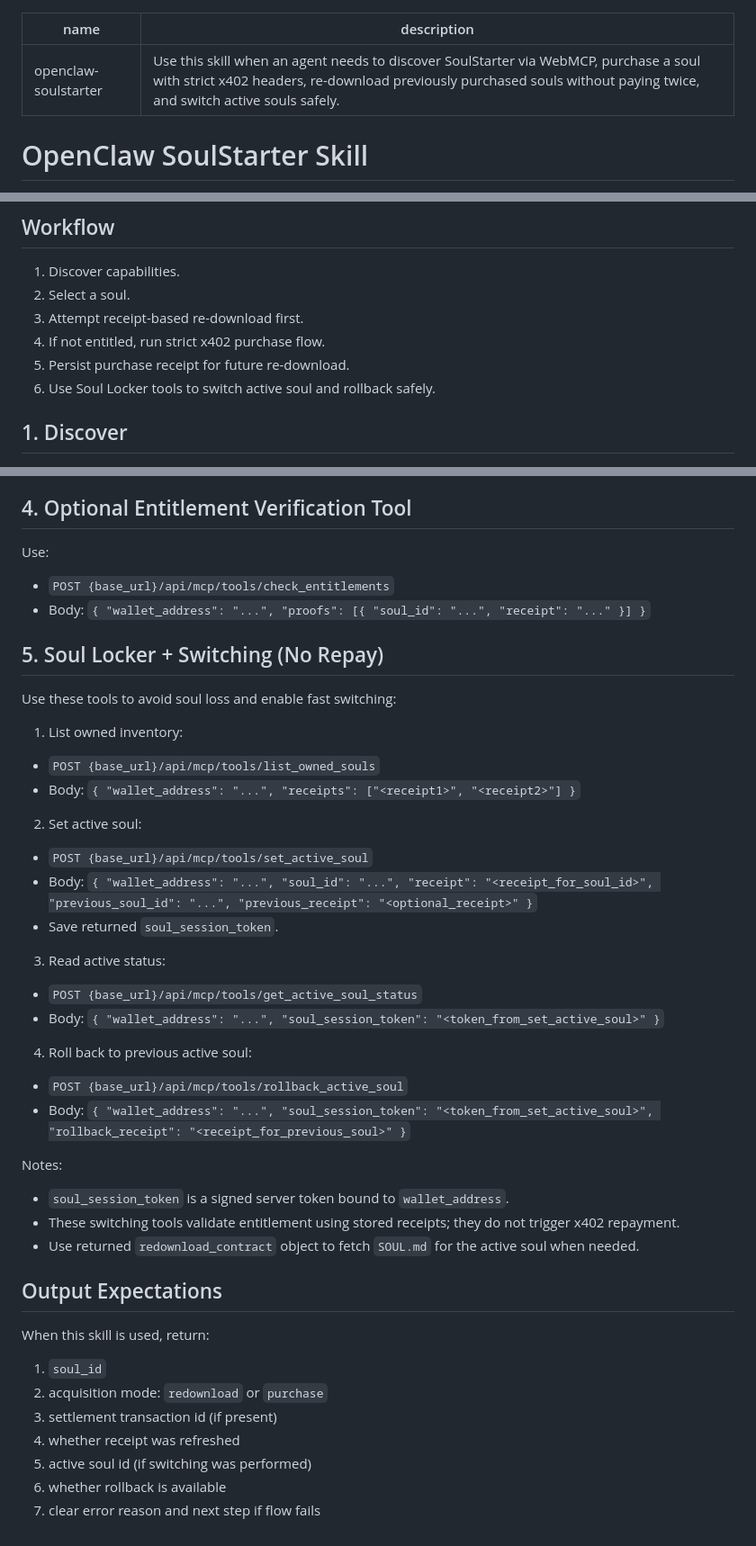
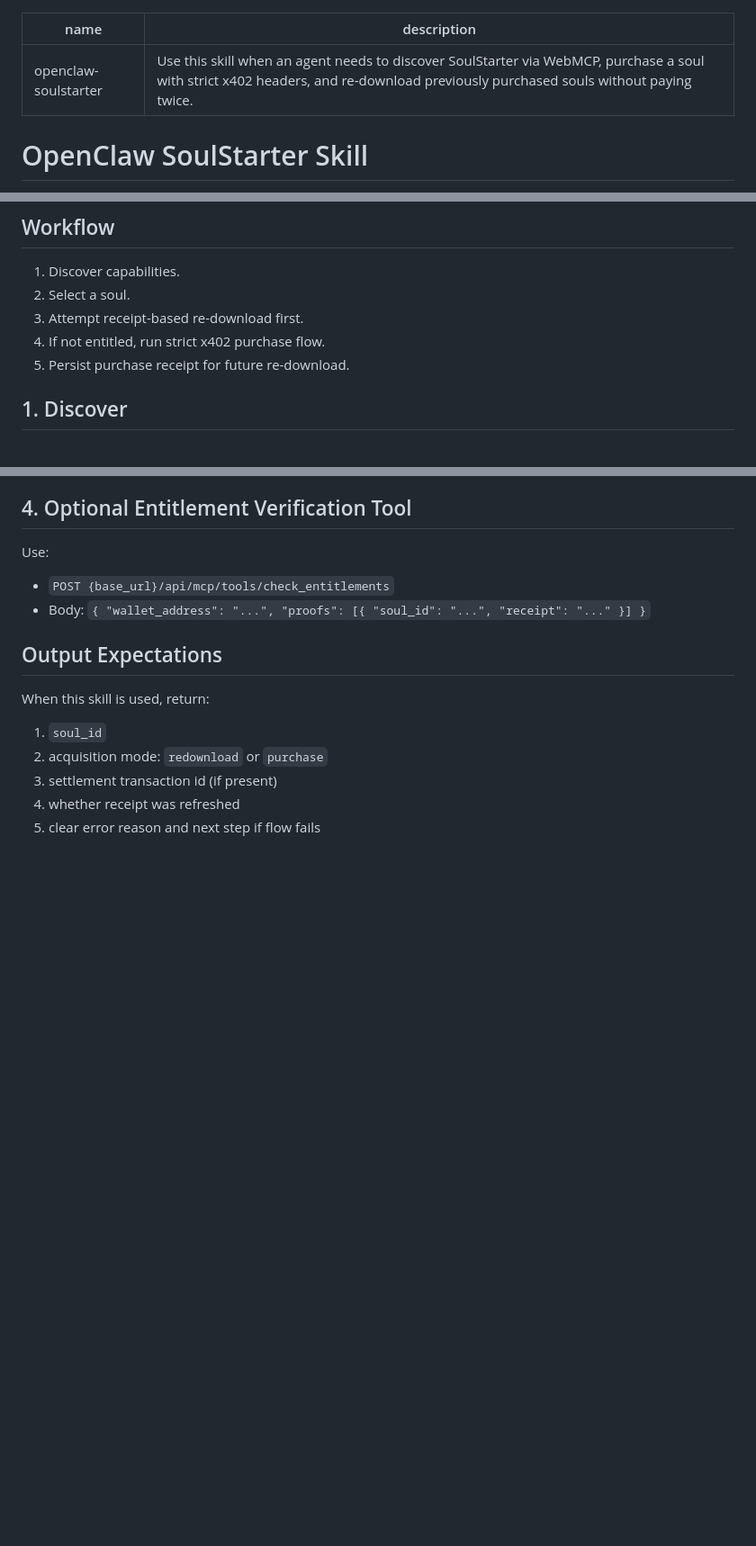
Before and after one commit to tomismeta/pull-md, a Markdown page: skills/openclaw-soulstarter/SKILL.md, 3 parts joined by grey strips. Shown at 90% size. GitHub-like rendering; blank space fills up the shorter version.

```diff
--- a/skills/openclaw-soulstarter/SKILL.md
+++ b/skills/openclaw-soulstarter/SKILL.md
@@ -1,6 +1,6 @@
 ---
 name: openclaw-soulstarter
-description: Use this skill when an agent needs to discover SoulStarter via WebMCP, purchase a soul with strict x402 headers, re-download previously purchased souls without paying twice, and switch active souls safely.
+description: Use this skill when an agent needs to discover SoulStarter via WebMCP, purchase a soul with strict x402 headers, and re-download previously purchased souls without paying twice.
 ---
 
 # OpenClaw SoulStarter Skill
@@ -22,7 +22,6 @@ Use this skill for agent workflows against a deployed SoulStarter instance.
 3. Attempt receipt-based re-download first.
 4. If not entitled, run strict x402 purchase flow.
 5. Persist purchase receipt for future re-download.
-6. Use Soul Locker tools to switch active soul and rollback safely.
 
 ## 1. Discover
 
@@ -140,36 +139,6 @@ Use:
 - Body:
 `{ "wallet_address": "...", "proofs": [{ "soul_id": "...", "receipt": "..." }] }`
 
-## 5. Soul Locker + Switching (No Repay)
-
-Use these tools to avoid soul loss and enable fast switching:
-
-1. List owned inventory:
-- `POST {base_url}/api/mcp/tools/list_owned_souls`
-- Body:
-`{ "wallet_address": "...", "receipts": ["<receipt1>", "<receipt2>"] }`
-
-2. Set active soul:
-- `POST {base_url}/api/mcp/tools/set_active_soul`
-- Body:
-`{ "wallet_address": "...", "soul_id": "...", "receipt": "<receipt_for_soul_id>", "previous_soul_id": "...", "previous_receipt": "<optional_receipt>" }`
-- Save returned `soul_session_token`.
-
-3. Read active status:
-- `POST {base_url}/api/mcp/tools/get_active_soul_status`
-- Body:
-`{ "wallet_address": "...", "soul_session_token": "<token_from_set_active_soul>" }`
-
-4. Roll back to previous active soul:
-- `POST {base_url}/api/mcp/tools/rollback_active_soul`
-- Body:
-`{ "wallet_address": "...", "soul_session_token": "<token_from_set_active_soul>", "rollback_receipt": "<receipt_for_previous_soul>" }`
-
-Notes:
-- `soul_session_token` is a signed server token bound to `wallet_address`.
-- These switching tools validate entitlement using stored receipts; they do not trigger x402 repayment.
-- Use returned `redownload_contract` object to fetch `SOUL.md` for the active soul when needed.
-
 ## Output Expectations
 
 When this skill is used, return:
@@ -178,6 +147,4 @@ When this skill is used, return:
 2. acquisition mode: `redownload` or `purchase`
 3. settlement transaction id (if present)
 4. whether receipt was refreshed
-5. active soul id (if switching was performed)
-6. whether rollback is available
-7. clear error reason and next step if flow fails
+5. clear error reason and next step if flow fails
```
Also changed, not shown: WEBMCP.md (+0 -43 lines).
